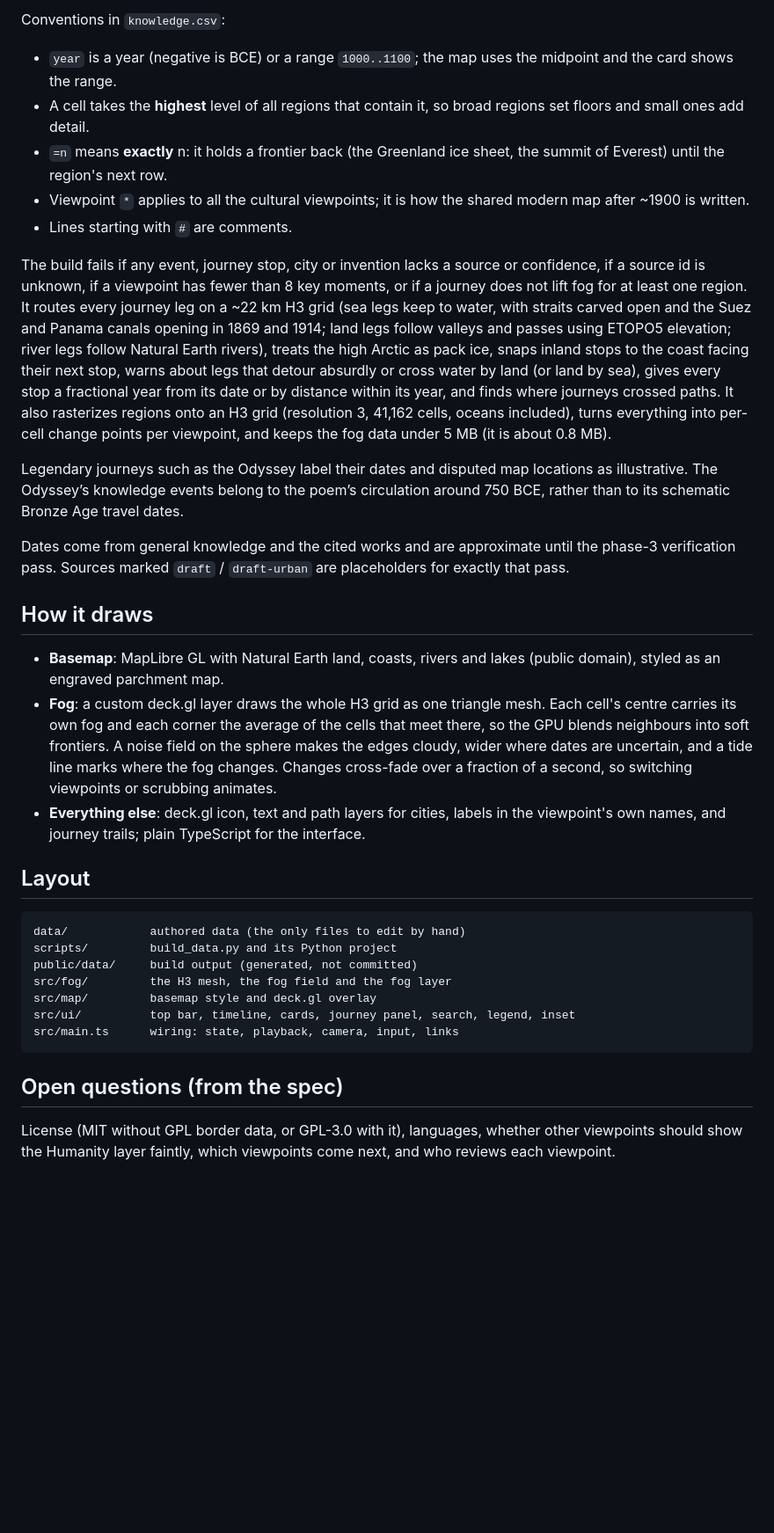
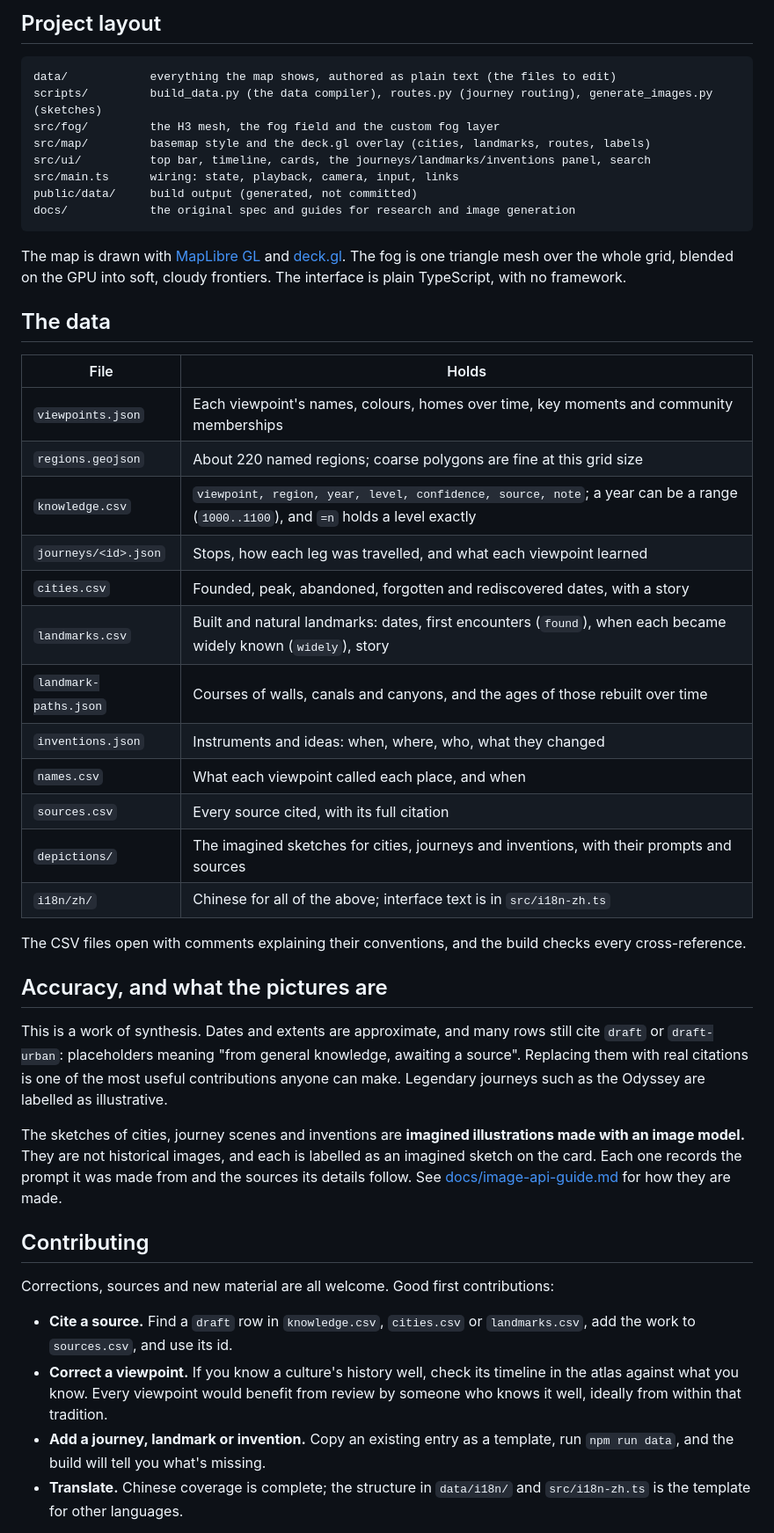
Before and after one commit to Greenere/the-world-we-know, a Markdown page: README.md, the part around one of its changes. Shown at 88% size. Rendered like a GitHub page; blank space fills up the shorter version.

Commit message:
Open-source README, Apache-2.0 for the code and CC BY 4.0 for the data
Co-Authored-By: Claude Opus 5.5 <noreply@anthropic.com>

````diff
--- a/README.md
+++ b/README.md
@@ -53,35 +79,49 @@ Everything the map shows is authored as plain text in `data/` and compiled by `s
-Conventions in `knowledge.csv`:
-
-- `year` is a year (negative is BCE) or a range `1000..1100`; the map uses the midpoint and the card shows the range.
-- A cell takes the **highest** level of all regions that contain it, so broad regions set floors and small ones add detail.
-- `=n` means **exactly** n: it holds a frontier back (the Greenland ice sheet, the summit of Everest) until the region's next row.
-- Viewpoint `*` applies to all the cultural viewpoints; it is how the shared modern map after ~1900 is written.
-- Lines starting with `#` are comments.
-
-The build fails if any event, journey stop, city or invention lacks a source or confidence, if a source id is unknown, if a viewpoint has fewer than 8 key moments, or if a journey does not lift fog for at least one region. It routes every journey leg on a ~22 km H3 grid (sea legs keep to water, with straits carved open and the Suez and Panama canals opening in 1869 and 1914; land legs follow valleys and passes using ETOPO5 elevation; river legs follow Natural Earth rivers), treats the high Arctic as pack ice, snaps inland stops to the coast facing their next stop, warns about legs that detour absurdly or cross water by land (or land by sea), gives every stop a fractional year from its date or by distance within its year, and finds where journeys crossed paths. It also rasterizes regions onto an H3 grid (resolution 3, 41,162 cells, oceans included), turns everything into per-cell change points per viewpoint, and keeps the fog data under 5 MB (it is about 0.8 MB).
-
-Legendary journeys such as the Odyssey label their dates and disputed map locations as illustrative. The Odyssey’s knowledge events belong to the poem’s circulation around 750 BCE, rather than to its schematic Bronze Age travel dates.
-
-Dates come from general knowledge and the cited works and are approximate until the phase-3 verification pass. Sources marked `draft` / `draft-urban` are placeholders for exactly that pass.
-
-## How it draws
-
-- **Basemap**: MapLibre GL with Natural Earth land, coasts, rivers and lakes (public domain), styled as an engraved parchment map.
-- **Fog**: a custom deck.gl layer draws the whole H3 grid as one triangle mesh. Each cell's centre carries its own fog and each corner the average of the cells that meet there, so the GPU blends neighbours into soft frontiers. A noise field on the sphere makes the edges cloudy, wider where dates are uncertain, and a tide line marks where the fog changes. Changes cross-fade over a fraction of a second, so switching viewpoints or scrubbing animates.
-- **Everything else**: deck.gl icon, text and path layers for cities, labels in the viewpoint's own names, and journey trails; plain TypeScript for the interface.
-
-## Layout
+## Project layout
 
 ```
-data/            authored data (the only files to edit by hand)
-scripts/         build_data.py and its Python project
+data/            everything the map shows, authored as plain text (the files to edit)
+scripts/         build_data.py (the data compiler), routes.py (journey routing), generate_images.py (sketches)
+src/fog/         the H3 mesh, the fog field and the custom fog layer
+src/map/         basemap style and the deck.gl overlay (cities, landmarks, routes, labels)
+src/ui/          top bar, timeline, cards, the journeys/landmarks/inventions panel, search
+src/main.ts      wiring: state, playback, camera, input, links
 public/data/     build output (generated, not committed)
-src/fog/         the H3 mesh, the fog field and the fog layer
-src/map/         basemap style and deck.gl overlay
-src/ui/          top bar, timeline, cards, journey panel, search, legend, inset
-src/main.ts      wiring: state, playback, camera, input, links
+docs/            the original spec and guides for research and image generation
 ```
 
-## Open questions (from the spec)
+The map is drawn with [MapLibre GL](https://maplibre.org/) and [deck.gl](https://deck.gl/). The fog is one triangle mesh over the whole grid, blended on the GPU into soft, cloudy frontiers. The interface is plain TypeScript, with no framework.
 
-License (MIT without GPL border data, or GPL-3.0 with it), languages, whether other viewpoints should show the Humanity layer faintly, which viewpoints come next, and who reviews each viewpoint.
+## The data
+
+| File | Holds |
+| --- | --- |
+| `viewpoints.json` | Each viewpoint's names, colours, homes over time, key moments and community memberships |
+| `regions.geojson` | About 220 named regions; coarse polygons are fine at this grid size |
+| `knowledge.csv` | `viewpoint, region, year, level, confidence, source, note`; a year can be a range (`1000..1100`), and `=n` holds a level exactly |
+| `journeys/<id>.json` | Stops, how each leg was travelled, and what each viewpoint learned |
+| `cities.csv` | Founded, peak, abandoned, forgotten and rediscovered dates, with a story |
+| `landmarks.csv` | Built and natural landmarks: dates, first encounters (`found`), when each became widely known (`widely`), story |
+| `landmark-paths.json` | Courses of walls, canals and canyons, and the ages of those rebuilt over time |
+| `inventions.json` | Instruments and ideas: when, where, who, what they changed |
+| `names.csv` | What each viewpoint called each place, and when |
+| `sources.csv` | Every source cited, with its full citation |
+| `depictions/` | The imagined sketches for cities, journeys and inventions, with their prompts and sources |
+| `i18n/zh/` | Chinese for all of the above; interface text is in `src/i18n-zh.ts` |
+
+The CSV files open with comments explaining their conventions, and the build checks every cross-reference.
+
+## Accuracy, and what the pictures are
+
+This is a work of synthesis. Dates and extents are approximate, and many rows still cite `draft` or `draft-urban`: placeholders meaning "from general knowledge, awaiting a source". Replacing them with real citations is one of the most useful contributions anyone can make. Legendary journeys such as the Odyssey are labelled as illustrative.
+
+The sketches of cities, journey scenes and inventions are **imagined illustrations made with an image model.** They are not historical images, and each is labelled as an imagined sketch on the card. Each one records the prompt it was made from and the sources its details follow. See [docs/image-api-guide.md](docs/image-api-guide.md) for how they are made.
+
+## Contributing
+
+Corrections, sources and new material are all welcome. Good first contributions:
+
+- **Cite a source.** Find a `draft` row in `knowledge.csv`, `cities.csv` or `landmarks.csv`, add the work to `sources.csv`, and use its id.
+- **Correct a viewpoint.** If you know a culture's history well, check its timeline in the atlas against what you know. Every viewpoint would benefit from review by someone who knows it well, ideally from within that tradition.
+- **Add a journey, landmark or invention.** Copy an existing entry as a template, run `npm run data`, and the build will tell you what's missing.
+- **Translate.** Chinese coverage is complete; the structure in `data/i18n/` and `src/i18n-zh.ts` is the template for other languages.
+
````
Also changed, not shown: other parts of README.md (+77 -40 lines), data/LICENSE.md (added, +17 -0 lines), docs/images/zheng-he.jpg (added), 2 other files.
